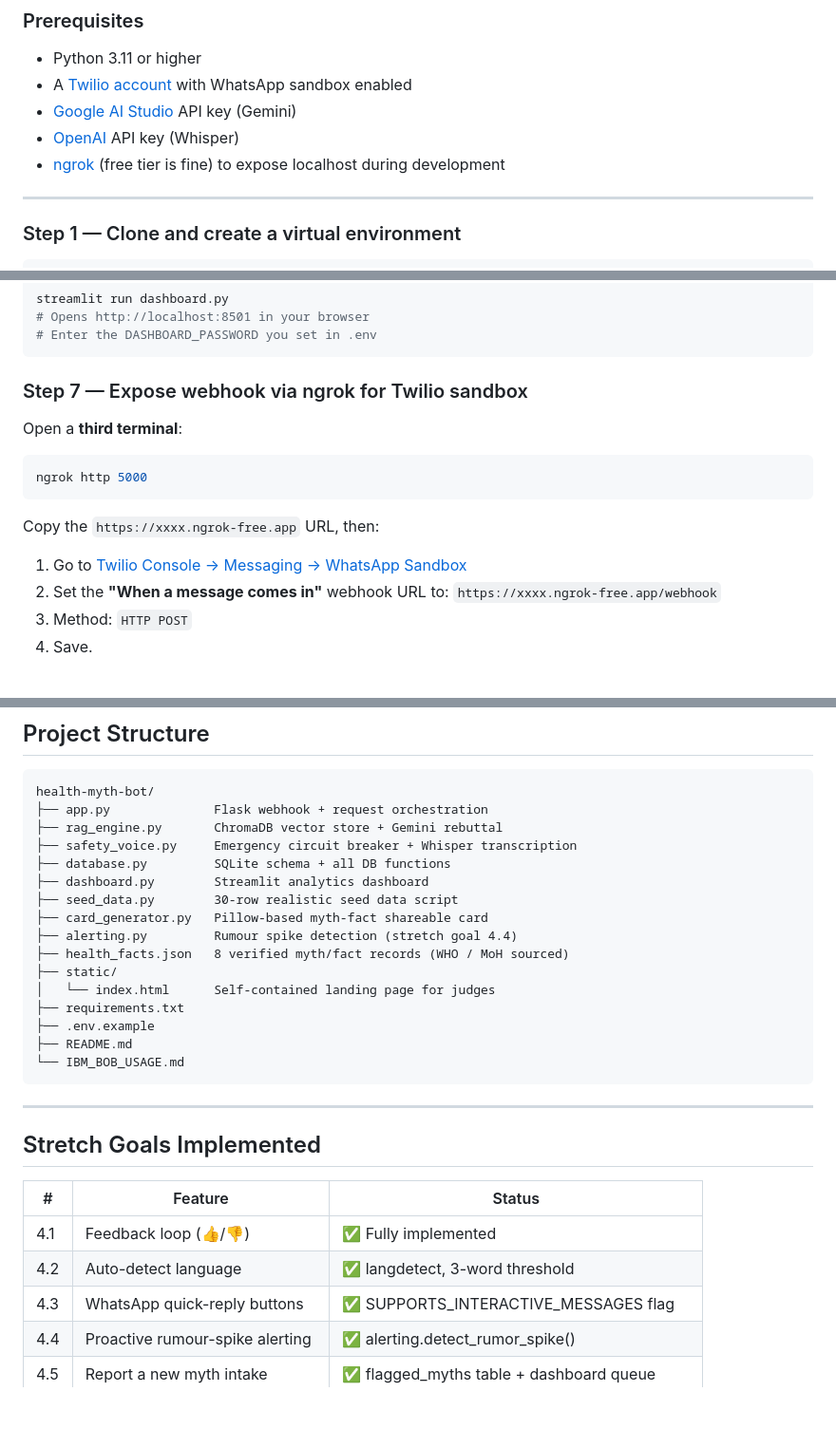
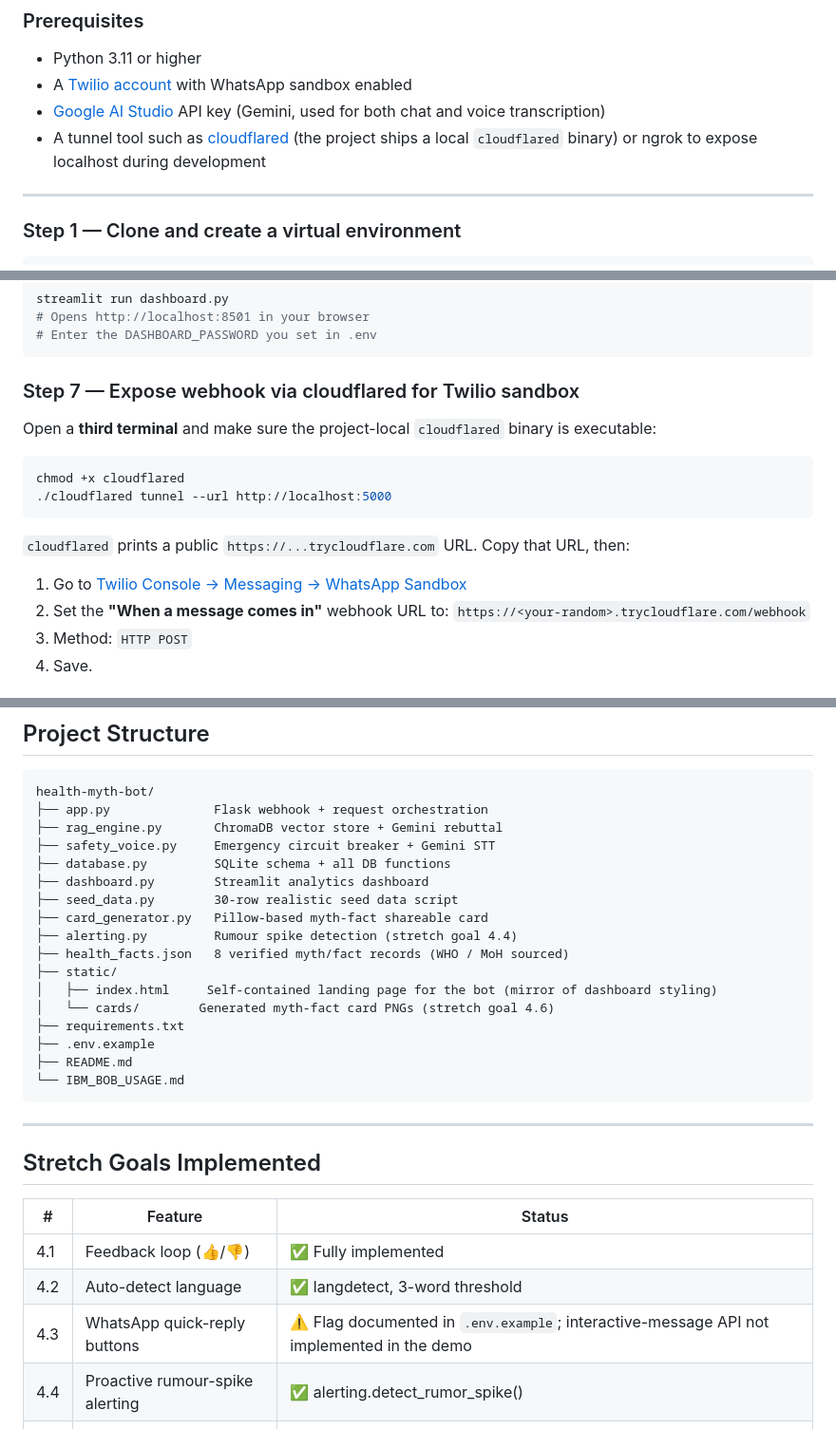
Before and after one commit to ThanyaGB/IBM-Project, a Markdown page: README.md, 3 parts joined by grey strips. Shown at 95% size. GitHub-like rendering; blank space fills up the shorter version.

````diff
--- a/README.md
+++ b/README.md
@@ -101,9 +101,8 @@ WhatsApp User
 ### Prerequisites
 - Python 3.11 or higher
 - A [Twilio account](https://twilio.com) with WhatsApp sandbox enabled
-- [Google AI Studio](https://aistudio.google.com) API key (Gemini)
-- [OpenAI](https://platform.openai.com) API key (Whisper)
-- [ngrok](https://ngrok.com) (free tier is fine) to expose localhost during development
+- [Google AI Studio](https://aistudio.google.com) API key (Gemini, used for both chat and voice transcription)
+- A tunnel tool such as [cloudflared](https://developers.cloudflare.com/cloudflare-one/connections/connect-apps/) (the project ships a local `cloudflared` binary) or ngrok to expose localhost during development
 
 ---
 
@@ -171,19 +169,20 @@ streamlit run dashboard.py
 # Enter the DASHBOARD_PASSWORD you set in .env
 ```
 
-### Step 7 — Expose webhook via ngrok for Twilio sandbox
+### Step 7 — Expose webhook via cloudflared for Twilio sandbox
 
-Open a **third terminal**:
+Open a **third terminal** and make sure the project-local `cloudflared` binary is executable:
 
 ```bash
-ngrok http 5000
+chmod +x cloudflared
+./cloudflared tunnel --url http://localhost:5000
 ```
 
-Copy the `https://xxxx.ngrok-free.app` URL, then:
+`cloudflared` prints a public `https://...trycloudflare.com` URL. Copy that URL, then:
 
 1. Go to [Twilio Console → Messaging → WhatsApp Sandbox](https://console.twilio.com/us1/develop/sms/try-it-out/whatsapp-learn)
 2. Set the **"When a message comes in"** webhook URL to:
-   `https://xxxx.ngrok-free.app/webhook`
+   `https://<your-random>.trycloudflare.com/webhook`
 3. Method: `HTTP POST`
 4. Save.
 
@@ -218,7 +217,7 @@ Send these messages from your WhatsApp to the sandbox number in order:
 health-myth-bot/
 ├── app.py              Flask webhook + request orchestration
 ├── rag_engine.py       ChromaDB vector store + Gemini rebuttal
-├── safety_voice.py     Emergency circuit breaker + Whisper transcription
+├── safety_voice.py     Emergency circuit breaker + Gemini STT
 ├── database.py         SQLite schema + all DB functions
 ├── dashboard.py        Streamlit analytics dashboard
 ├── seed_data.py        30-row realistic seed data script
@@ -226,7 +225,8 @@ health-myth-bot/
 ├── alerting.py         Rumour spike detection (stretch goal 4.4)
 ├── health_facts.json   8 verified myth/fact records (WHO / MoH sourced)
 ├── static/
-│   └── index.html      Self-contained landing page for judges
+│   ├── index.html     Self-contained landing page for the bot (mirror of dashboard styling)
+│   └── cards/        Generated myth-fact card PNGs (stretch goal 4.6)
 ├── requirements.txt
 ├── .env.example
 ├── README.md
@@ -241,7 +241,7 @@ health-myth-bot/
 |---|---|---|
 | 4.1 | Feedback loop (👍/👎) | ✅ Fully implemented |
 | 4.2 | Auto-detect language | ✅ langdetect, 3-word threshold |
-| 4.3 | WhatsApp quick-reply buttons | ✅ SUPPORTS_INTERACTIVE_MESSAGES flag |
+| 4.3 | WhatsApp quick-reply buttons | ⚠️ Flag documented in `.env.example`; interactive-message API not implemented in the demo |
 | 4.4 | Proactive rumour-spike alerting | ✅ alerting.detect_rumor_spike() |
 | 4.5 | Report a new myth intake | ✅ flagged_myths table + dashboard queue |
 | 4.6 | Shareable myth-fact card image | ✅ card_generator.py (Pillow) |
````
Also changed, not shown: other parts of README.md (+7 -8 lines).
